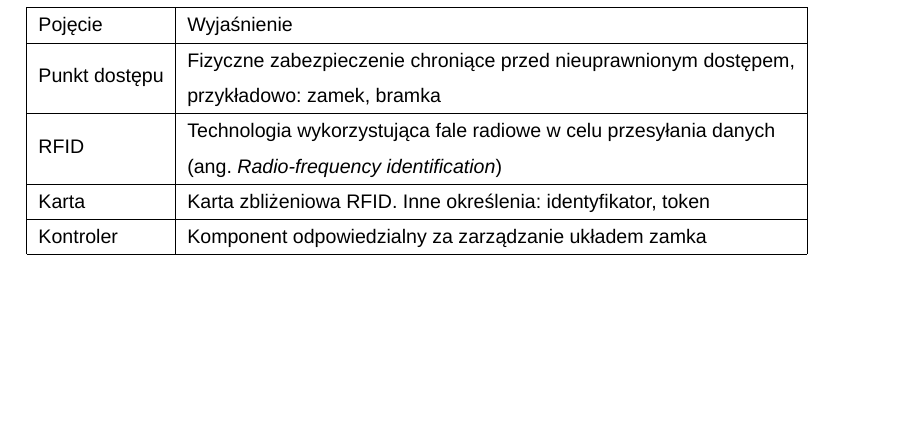
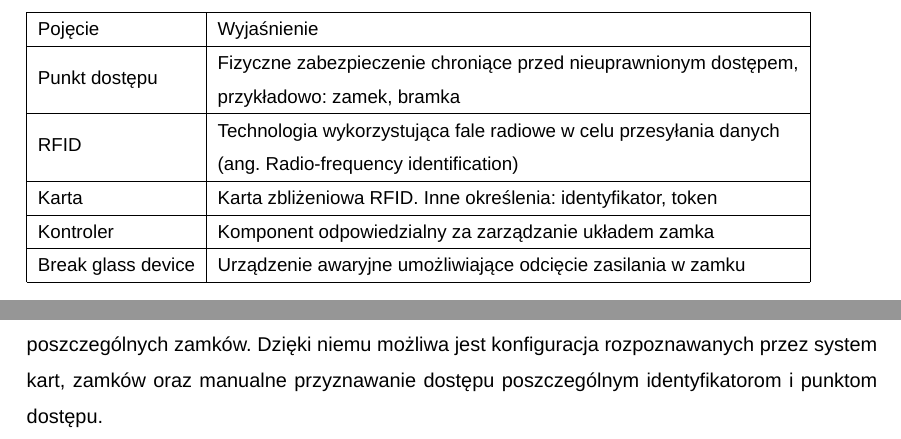
Before and after one commit to adapiekarska/centralized-lock-system, a LaTeX document (docs/document.tex, which reads docs/chapters/glossary.tex, docs/chapters/high-level-architecture.tex): part of page 6 of 20 before the commit and two parts of pages 6 and 15 of 20 after it, the two joined at a grey line, cut so that both start at the same text, the shorter picture padded with empty space. Compiled offline with XeLaTeX; a missing font is replaced by an installed copy or a similar font.

Commit message:
Polishing

```diff
--- a/docs/chapters/glossary.tex
+++ b/docs/chapters/glossary.tex
@@ -1,18 +1,16 @@
 \section*{Wykaz ważniejszych oznaczeń i skrótów}
 
-% Please add the following required packages to your document preamble:
-% \usepackage{graphicx}
 \begin{table}[htp]
 \centering
 \resizebox{\textwidth}{!}{%
-    \begin{tabular}{lllll}
+\begin{tabular}{|l|l|lll}
 \cline{1-2}
-    \multicolumn{1}{|l|}{Pojęcie}       & \multicolumn{1}{l|}{Wyjaśnienie}                                                                                                                                       &  &  &  \\ \cline{1-2}
-    \multicolumn{1}{|l|}{Punkt dostępu} & \multicolumn{1}{l|}{\begin{tabular}[c]{@{}l@{}}Fizyczne zabezpieczenie chroniące przed nieuprawnionym dostępem, \\ przykładowo: zamek, bramka\end{tabular}}            &  &  &  \\ \cline{1-2}
-    \multicolumn{1}{|l|}{RFID}          & \multicolumn{1}{l|}{\begin{tabular}[c]{@{}l@{}}Technologia wykorzystująca fale radiowe w celu przesyłania danych\\ (ang. \textit{Radio-frequency identification})\end{tabular}} &  &  &  \\ \cline{1-2}
-    \multicolumn{1}{|l|}{Karta}         & \multicolumn{1}{l|}{Karta zbliżeniowa RFID. Inne określenia: identyfikator, token}                                                                                     &  &  &  \\ \cline{1-2}
-    \multicolumn{1}{|l|}{Kontroler}     & \multicolumn{1}{l|}{Komponent odpowiedzialny za zarządzanie układem zamka}                                                                                             &  &  &  \\ \cline{1-2}
-                                        &                                                                                                                                                                        &  &  &
+Pojęcie            & Wyjaśnienie                                                                                                                                       &  &  &  \\ \cline{1-2}
+Punkt dostępu      & \begin{tabular}[c]{@{}l@{}}Fizyczne zabezpieczenie chroniące przed nieuprawnionym dostępem, \\ przykładowo: zamek, bramka\end{tabular}            &  &  &  \\ \cline{1-2}
+RFID               & \begin{tabular}[c]{@{}l@{}}Technologia wykorzystująca fale radiowe w celu przesyłania danych\\ (ang. Radio-frequency identification)\end{tabular} &  &  &  \\ \cline{1-2}
+Karta              & Karta zbliżeniowa RFID. Inne określenia: identyfikator, token                                                                                     &  &  &  \\ \cline{1-2}
+Kontroler          & Komponent odpowiedzialny za zarządzanie układem zamka                                                                                             &  &  &  \\ \cline{1-2}
+Break glass device & Urządzenie awaryjne umożliwiające odcięcie zasilania w zamku                                                                                      &  &  &  \\ \cline{1-2}
 \end{tabular}%
 }
 \end{table}
--- a/docs/chapters/high-level-architecture.tex
+++ b/docs/chapters/high-level-architecture.tex
@@ -51,7 +53,7 @@
                         Zadaniem podsystemu autoryzacji jest podjęcie decyzji o przyznaniu bądź odmowie dostępu na podstawie otrzymanych danych. Podsystem komunikuje się z bazą danych w celu uzyskania informacji na temat autoryzowanych kart.
 
                 \subsubsection{Podsystem zarządzania}
-                        Zadaniem podsystemu zarządzania jest umożliwienie użytkownikowi systemu wglądu do danych takich jak historia prób dostępu, zbiór zamków, kart oraz powiązań między nimi, oraz stan poszczególnych zamków.
+                        Zadaniem podsystemu zarządzania jest umożliwienie użytkownikowi systemu wglądu do danych takich jak historia prób dostępu, zbiór zamków, kart oraz powiązań między nimi, oraz stan poszczególnych zamków. Dzięki niemu możliwa jest konfiguracja rozpoznawanych przez system kart, zamków oraz manualne przyznawanie dostępu poszczególnym identyfikatorom i punktom dostępu.
 
         \section{Zasada działania}
                 Kontroler wbudowany w zamek pozostaje uśpiony do momentu wykrycia ruchu w pobliżu przez wbudowany czujnik ruchu. Po wybudzeniu nawiązuje bezpieczne połączenie z serwerem autoryzacji, jednocześnie zasilając czytnik RFID oraz oczekując na zbliżenie do niego karty. Gdy karta zostanie zbliżona, kontroler przesyła odczytany z niej numer identyfikacyjny do serwera, korzystając z nawiązanego wcześniej połączenia. Serwer podejmuje decyzję, którą jest przyznanie bądź odmowa dostępu, porównując odebrany numer identyfikacyjny z zawartością bazy danych, a następnie przesyła informację zwrotną do kontrolera. Jeżeli podjęto decyzję o przyznaniu dostępu, kontroler wysyła sygnał otwarcia zamka oraz sygnalizuje powodzenie. Jeżeli podjęto decyzję o odmowie dostępu, kontroler sygnalizuje niepowodzenie. Diagram sekwencji przedstawiony jest na rysunku \ref{fig:sequence1}.
```
Also changed, not shown: docs/chapters/introduction.tex (+3 -3 lines), docs/chapters/problem-domain.tex (+7 -5 lines), docs/chapters/high-level-architecture.tex (6 more changed lines). Lines whose indentation alone changed are shown as unchanged.
